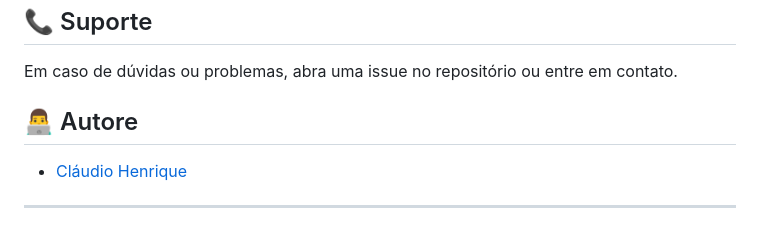
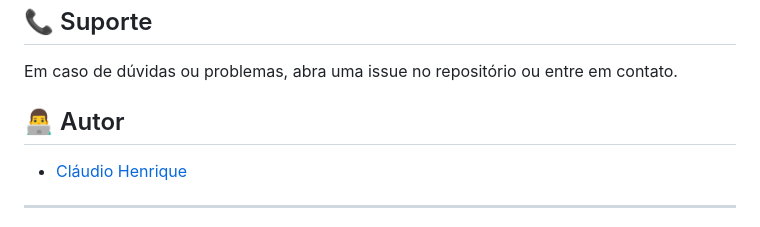
Before and after one commit to claudiohpo/claudiohpo.github.io, a Markdown page: Relatorio_KM/Readme.md, the part around the change. Rendered like a GitHub page.

```diff
--- a/Relatorio_KM/Readme.md
+++ b/Relatorio_KM/Readme.md
@@ -143,7 +143,7 @@ Contribuições são sempre bem-vindas! Sinta-se à vontade para reportar bugs o
 
 Em caso de dúvidas ou problemas, abra uma issue no repositório ou entre em contato.
 
-## 👨‍💻 Autore
+## 👨‍💻 Autor
 
 - [Cláudio Henrique](https://github.com/claudiohpo)
 
```
